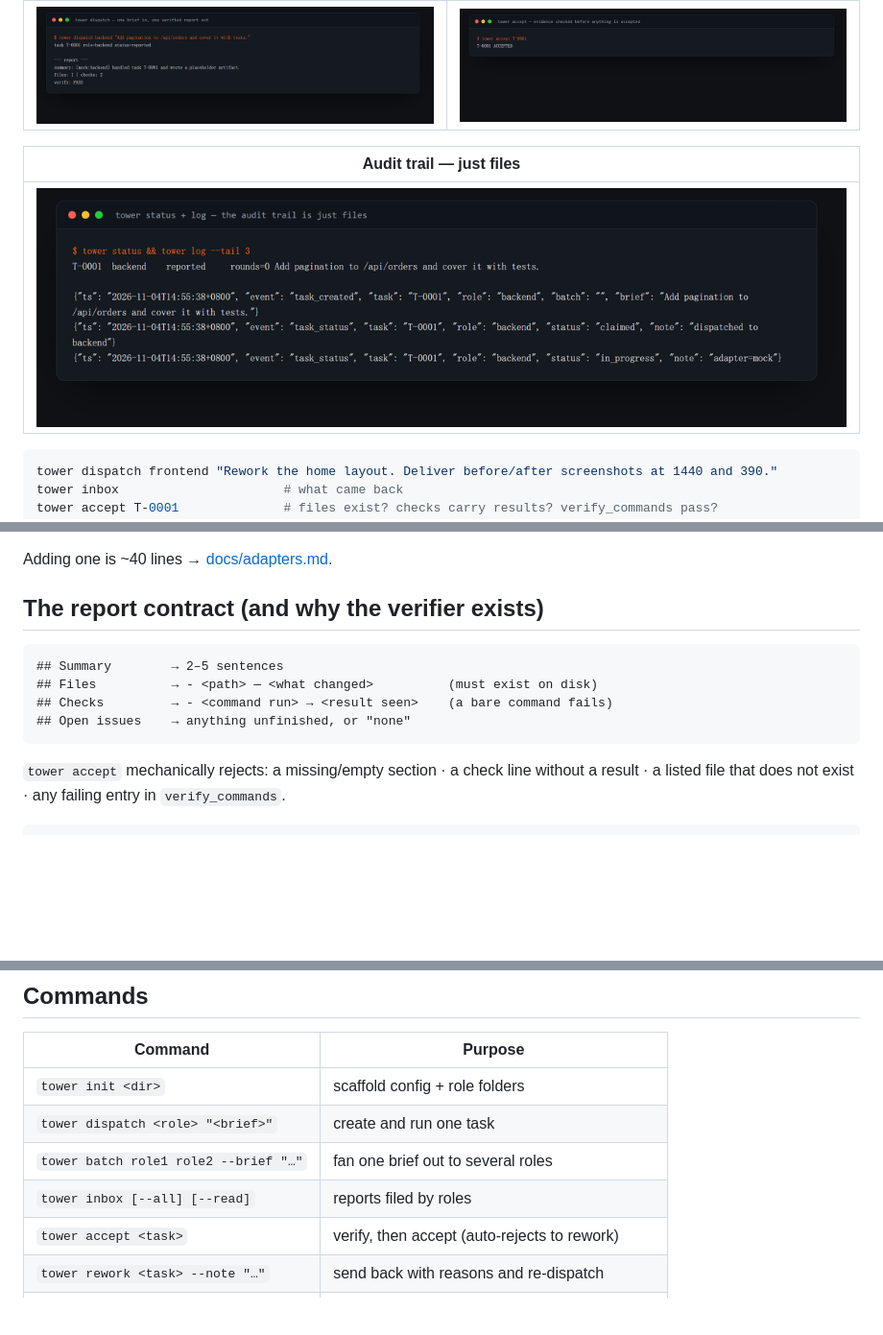
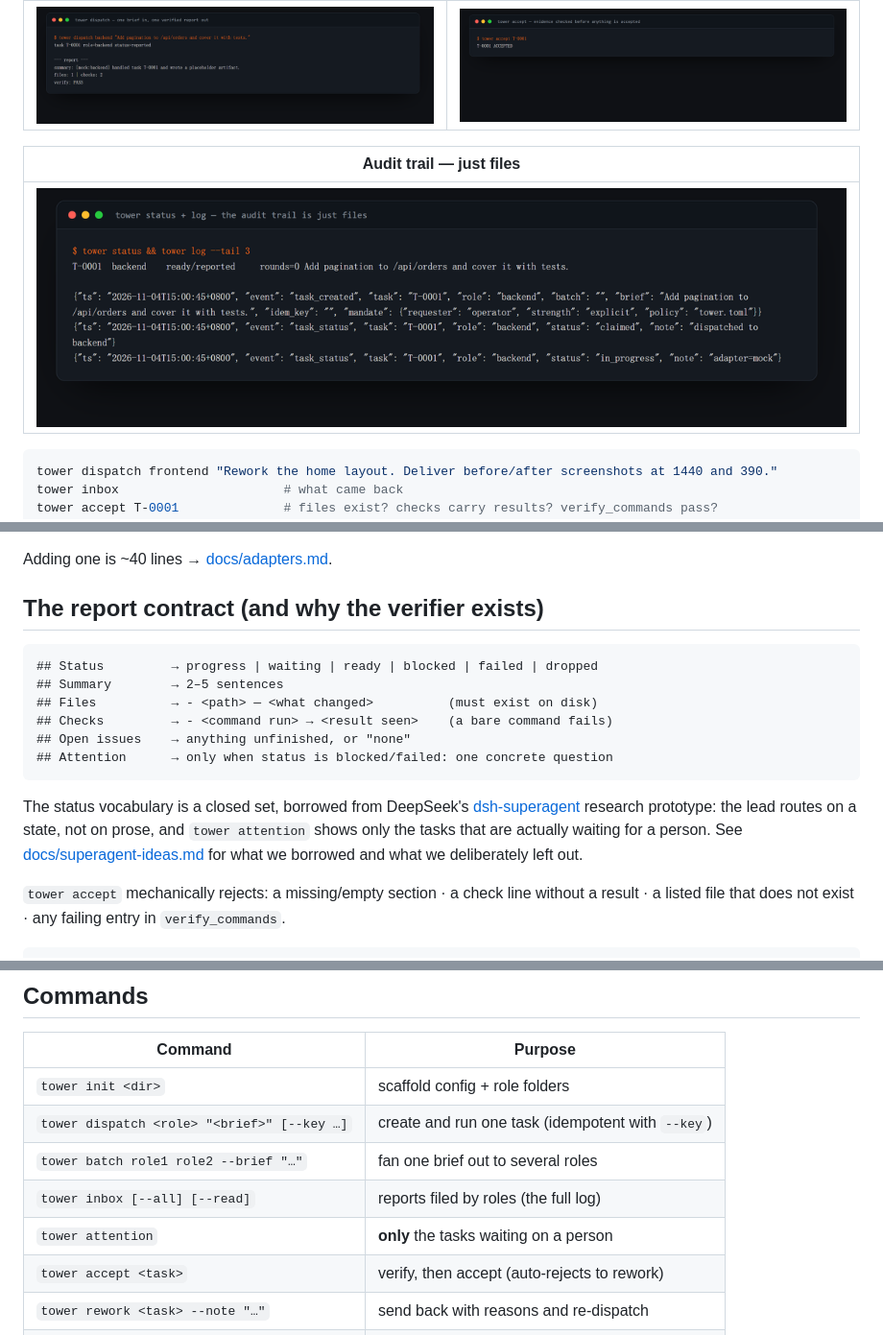
Before and after one commit to evolution301/agent-control-tower, a Markdown page: README.md, 3 parts joined by grey strips. Shown at 96% size. GitHub-like rendering; pictures changed too: docs/assets/terminal-status.png; blank space fills up the shorter version.

````diff
--- a/README.md
+++ b/README.md
@@ -163,11 +165,19 @@ Adding one is ~40 lines → [docs/adapters.md](docs/adapters.md).
 ## The report contract (and why the verifier exists)
 
 ```markdown
+## Status         → progress | waiting | ready | blocked | failed | dropped
 ## Summary        → 2–5 sentences
 ## Files          → - <path> — <what changed>          (must exist on disk)
 ## Checks         → - <command run> → <result seen>    (a bare command fails)
 ## Open issues    → anything unfinished, or "none"
+## Attention      → only when status is blocked/failed: one concrete question
 ```
+
+The status vocabulary is a closed set, borrowed from DeepSeek's
+[dsh-superagent](https://github.com/deepseek-ai/dsh-superagent-prototype) research prototype: the
+lead routes on a state, not on prose, and `tower attention` shows only the tasks that are actually
+waiting for a person. See [docs/superagent-ideas.md](docs/superagent-ideas.md) for what we borrowed
+and what we deliberately left out.
 
 `tower accept` mechanically rejects: a missing/empty section · a check line without a result · a
 listed file that does not exist · any failing entry in `verify_commands`.
@@ -185,9 +195,10 @@ That is the difference between *"the agent said it works"* and *"the tower check
 | Command | Purpose |
 |---|---|
 | `tower init <dir>` | scaffold config + role folders |
-| `tower dispatch <role> "<brief>"` | create and run one task |
+| `tower dispatch <role> "<brief>" [--key …]` | create and run one task (idempotent with `--key`) |
 | `tower batch role1 role2 --brief "…"` | fan one brief out to several roles |
-| `tower inbox [--all] [--read]` | reports filed by roles |
+| `tower inbox [--all] [--read]` | reports filed by roles (the full log) |
+| `tower attention` | **only** the tasks waiting on a person |
 | `tower accept <task>` | verify, then accept (auto-rejects to rework) |
 | `tower rework <task> --note "…"` | send back with reasons and re-dispatch |
 | `tower status [--json]` | task board |
````
Also changed, not shown: other parts of README.md (+3 -0 lines), README.zh.md (+11 -1 lines), docs/superagent-ideas.md (added, +131 -0 lines), docs/assets/demo.gif, 10 other files.
